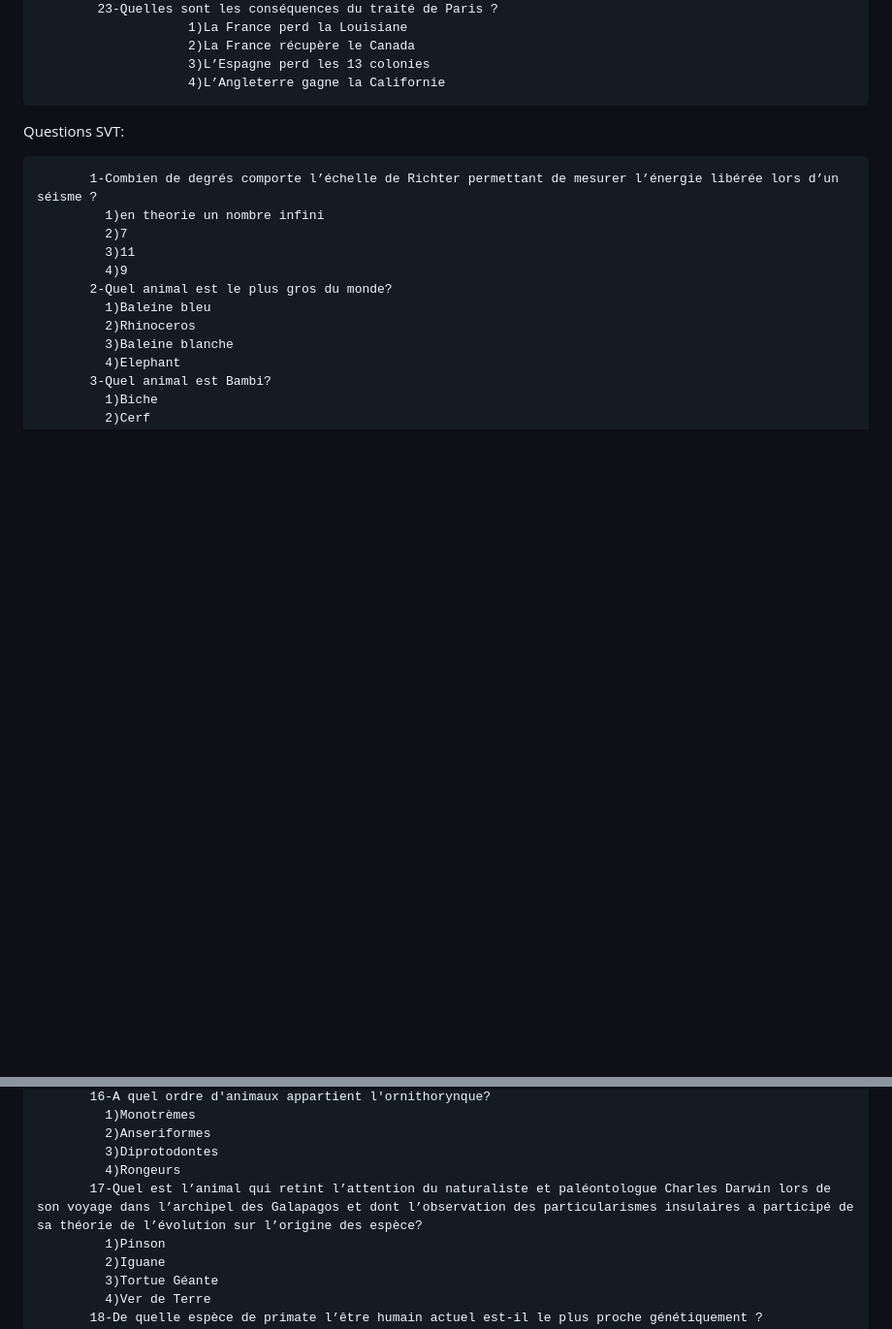
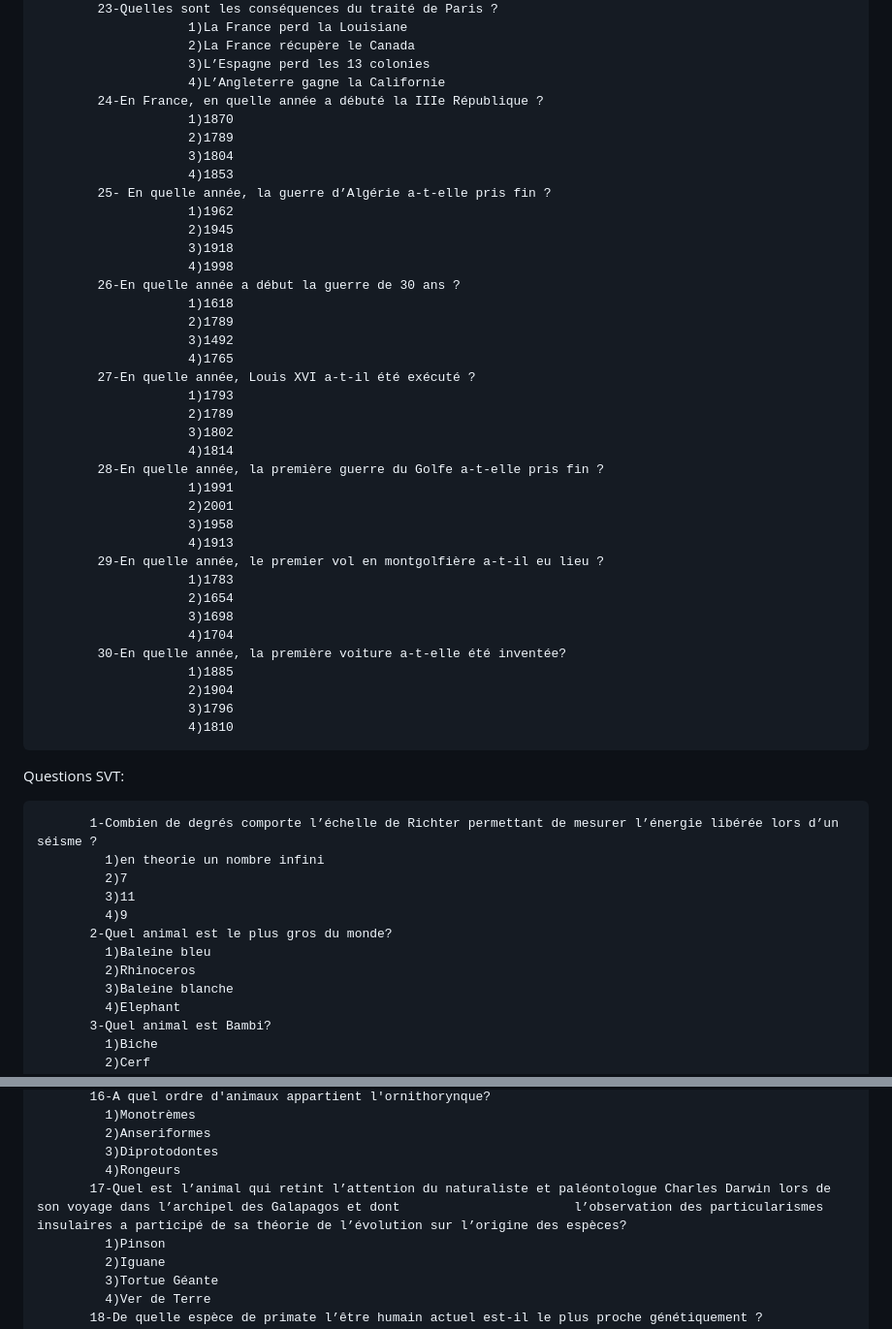
Before and after one commit to Lilou-coder/Projet-NSI, a Markdown page: README.md, 2 parts joined by grey strips. Shown at 97% size. GitHub-like rendering; blank space fills up the shorter version.

```diff
--- a/README.md
+++ b/README.md
@@ -353,6 +353,41 @@ Questions Histoire:
                         2)La France récupère le Canada
                         3)L’Espagne perd les 13 colonies
                         4)L’Angleterre gagne la Californie
+            24-En France, en quelle année a débuté la IIIe République ?
+                        1)1870
+                        2)1789
+                        3)1804
+                        4)1853
+            25- En quelle année, la guerre d’Algérie a-t-elle pris fin ?
+                        1)1962
+                        2)1945
+                        3)1918
+                        4)1998
+            26-En quelle année a début la guerre de 30 ans ?
+                        1)1618
+                        2)1789
+                        3)1492
+                        4)1765
+            27-En quelle année, Louis XVI a-t-il été exécuté ?
+                        1)1793
+                        2)1789
+                        3)1802
+                        4)1814
+            28-En quelle année, la première guerre du Golfe a-t-elle pris fin ?
+                        1)1991
+                        2)2001
+                        3)1958
+                        4)1913
+            29-En quelle année, le premier vol en montgolfière a-t-il eu lieu ?
+                        1)1783
+                        2)1654
+                        3)1698
+                        4)1704
+            30-En quelle année, la première voiture a-t-elle été inventée?
+                        1)1885
+                        2)1904
+                        3)1796
+                        4)1810
 
 
 
@@ -438,7 +473,7 @@ Questions SVT:
              2)Anseriformes
              3)Diprotodontes
              4)Rongeurs
-           17-Quel est l’animal qui retint l’attention du naturaliste et paléontologue Charles Darwin lors de son voyage dans l’archipel des Galapagos et dont l’observation des particularismes insulaires a participé de sa théorie de l’évolution sur l’origine des espèce?
+           17-Quel est l’animal qui retint l’attention du naturaliste et paléontologue Charles Darwin lors de son voyage dans l’archipel des Galapagos et dont                       l’observation des particularismes insulaires a participé de sa théorie de l’évolution sur l’origine des espèces?
              1)Pinson
              2)Iguane
              3)Tortue Géante
```
Also changed, not shown: other parts of README.md (+153 -0 lines).
